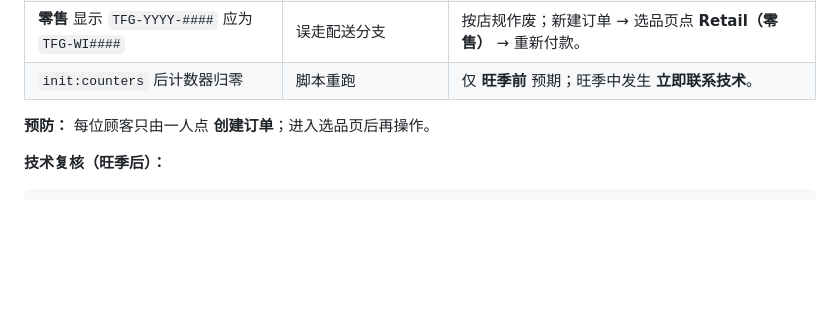
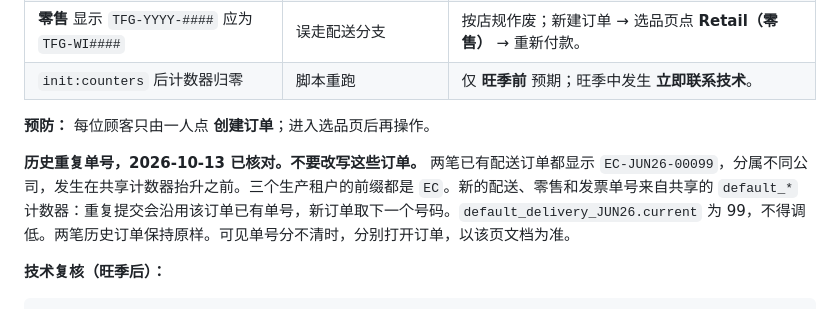
Before and after one commit to EmbersoulLabs/EmberCore-ERP, a Markdown page: docs/RUNBOOK_PEAK_OPERATIONS.zh.md, the part around the change. Drawn GitHub-style; blank space fills up the shorter version.

```diff
--- a/docs/RUNBOOK_PEAK_OPERATIONS.zh.md
+++ b/docs/RUNBOOK_PEAK_OPERATIONS.zh.md
@@ -33,6 +33,8 @@
 | `init:counters` 后计数器归零 | 脚本重跑 | 仅 **旺季前** 预期；旺季中发生 **立即联系技术**。 |
 
 **预防：** 每位顾客只由一人点 **创建订单**；进入选品页后再操作。
+
+**历史重复单号，2026-10-13 已核对。不要改写这些订单。** 两笔已有配送订单都显示 `EC-JUN26-00099`，分属不同公司，发生在共享计数器抬升之前。三个生产租户的前缀都是 `EC`。新的配送、零售和发票单号来自共享的 `default_*` 计数器：重复提交会沿用该订单已有单号，新订单取下一个号码。`default_delivery_JUN26.current` 为 99，不得调低。两笔历史订单保持原样。可见单号分不清时，分别打开订单，以该页文档为准。
 
 **技术复核（旺季后）：**
 
```
Also changed, not shown: docs/RUNBOOK_PEAK_OPERATIONS.md (+2 -0 lines).
